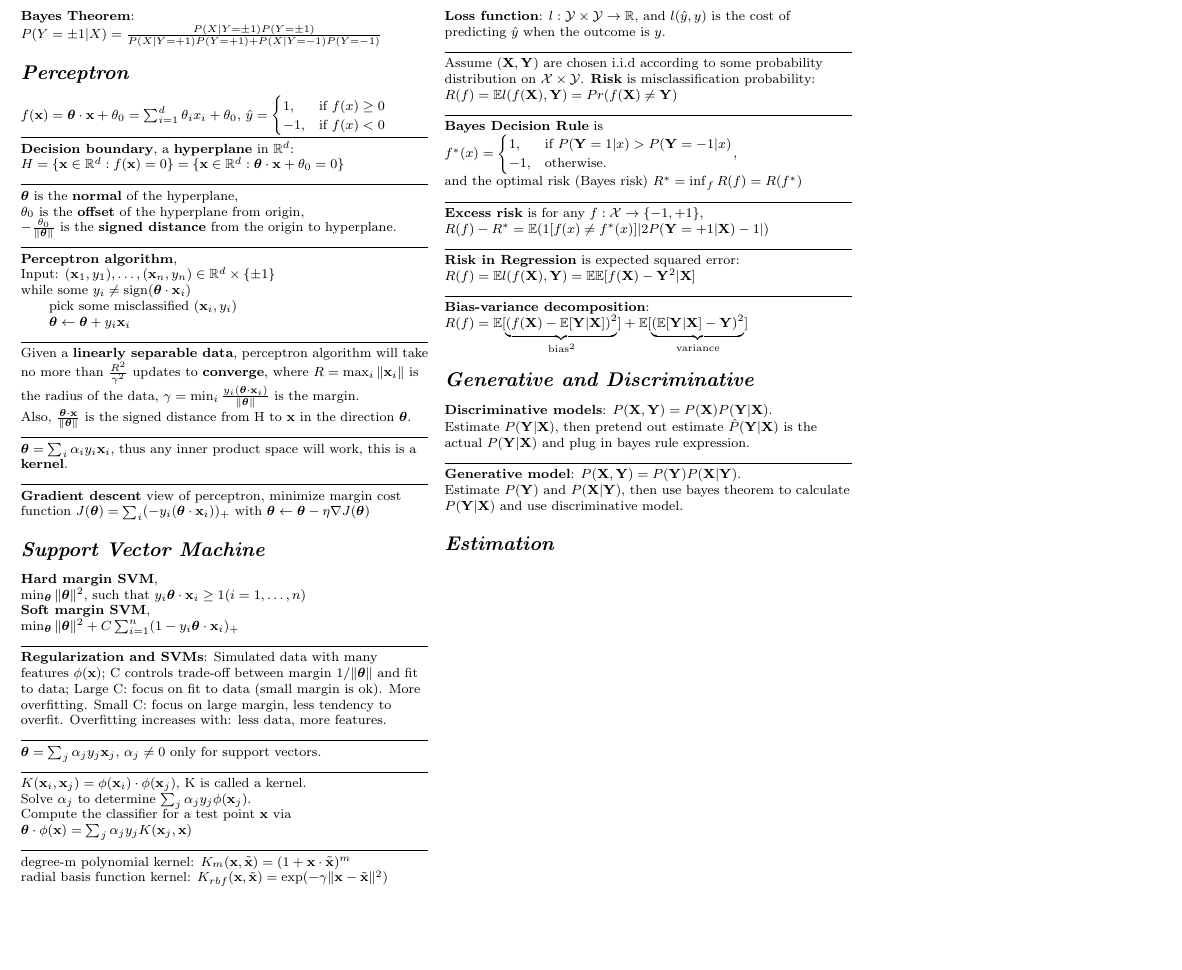
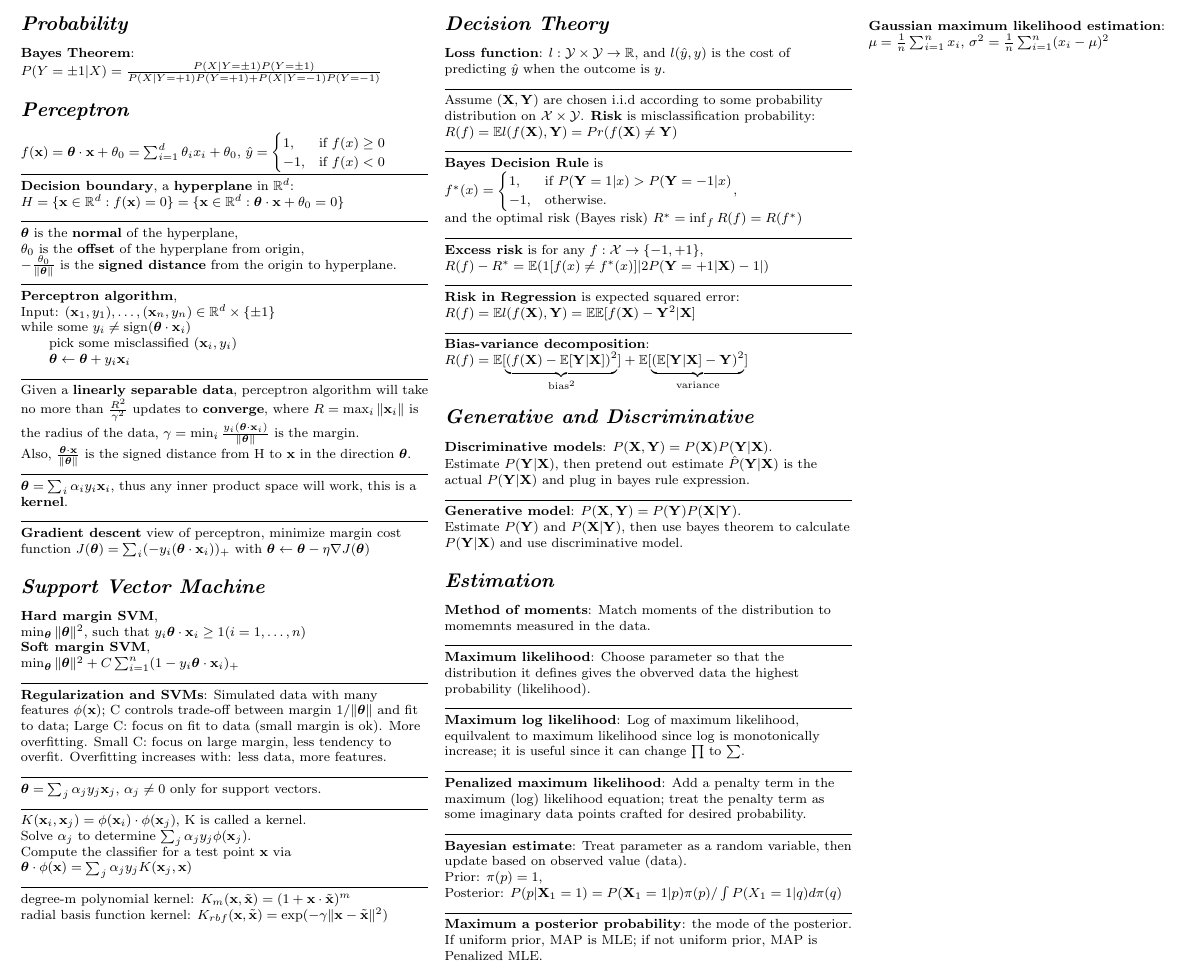
Before and after one commit to zhaoyan1117/ml_cheatsheet, a LaTeX document (cheat_sheet.tex): part of the page, cut at the place of the change, the shorter picture padded with empty space. Compiled offline with pdfLaTeX.

Commit message:
estimation done

```diff
--- a/cheat_sheet.tex
+++ b/cheat_sheet.tex
@@ -32,7 +32,7 @@
 \newcommand{\bX}{\mathbf{X}}
 \newcommand{\bY}{\mathbf{Y}}
 \newcommand{\btheta}{\boldsymbol{\theta}}
-\newcommand{\ruler}{\\\rule{8.66cm}{0.1pt}\\}
+\newcommand{\ruler}{\\\rule{\columnwidth}{0.25pt}\\}
 \newcommand{\norm}[1]{\|#1\|}
 
 % -----------------------------------------------------------------------
@@ -146,6 +146,30 @@ Estimate $P(\bY)$ and $P(\bX|\bY)$, then use bayes theorem to calculate $P(\bY|\
 % --------------------------------
 
 \section{Estimation}
+\textbf{Method of moments}:
+Match moments of the distribution to momemnts measured in the data.
+\ruler
+\textbf{Maximum likelihood}:
+Choose parameter so that the distribution it defines gives the obverved data the highest probability (likelihood).
+\ruler
+\textbf{Maximum log likelihood}:
+Log of maximum likelihood, equilvalent to maximum likelihood since log is monotonically increase; it is useful
+since it can change $\prod$ to $\sum$.
+\ruler
+\textbf{Penalized maximum likelihood}:
+Add a penalty term in the maximum (log) likelihood equation; treat the penalty term as some imaginary data points
+crafted for desired probability.
+\ruler
+\textbf{Bayesian estimate}:
+Treat parameter as a random variable, then update based on observed value (data).\\
+Prior: $\pi(p) = 1$,\\
+Posterior: $P(p|\bX_1 = 1) = P(\bX_1 = 1|p)\pi(p) / \int P(X_1 = 1|q)d\pi(q)$
+\ruler
+\textbf{Maximum a posterior probability}: the mode of the posterior. If uniform prior, MAP is MLE; if not
+uniform prior, MAP is Penalized MLE.
+\\%\ruler
+\textbf{Gaussian maximum likelihood estimation}:\\
+$\mu = \frac{1}{n}\sum_{i=1}^{n}x_i$, $\sigma^2 = \frac{1}{n}\sum_{i=1}^{n}(x_i - \mu)^2$
 % \section{Gaussian}
 % \section{Regression Regularization}
 % \section{Logistic Regression}
```
Also changed, not shown: cheat_sheet.pdf, cheat_sheet.tex (10 more changed lines).
